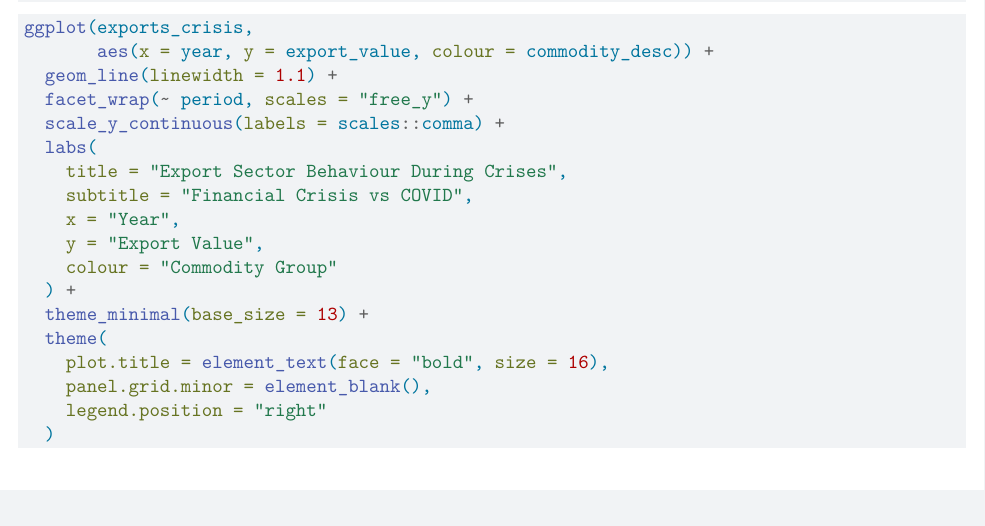
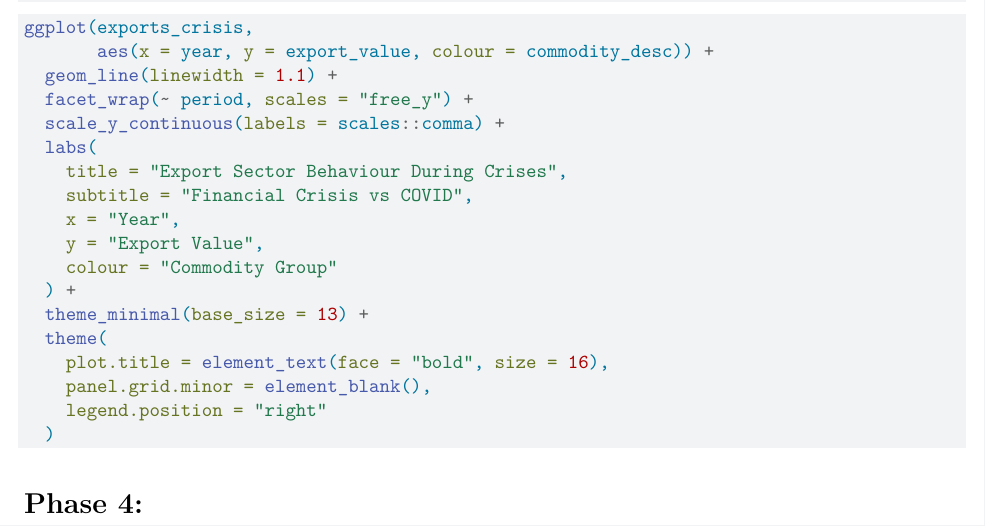
Before and after one commit to ujwal373/Irish-Import-and-Export-Trade-Data-Analysis, a Quarto document (ita.qmd): part of page 7 of 7, cut so that both start at the same text. Rendered offline with R 4.5, knitr and Pandoc in place of Quarto, then LaTeX, with nearby package versions; the code chunks are not run, so their results and figures are left out.

Commit message:
ADD: Started working on phase 4

````diff
--- a/ita.qmd
+++ b/ita.qmd
@@ -393,3 +393,5 @@ ggplot(exports_crisis,
     legend.position = "right"
   )
 ```
+
+# Phase 4:
````
